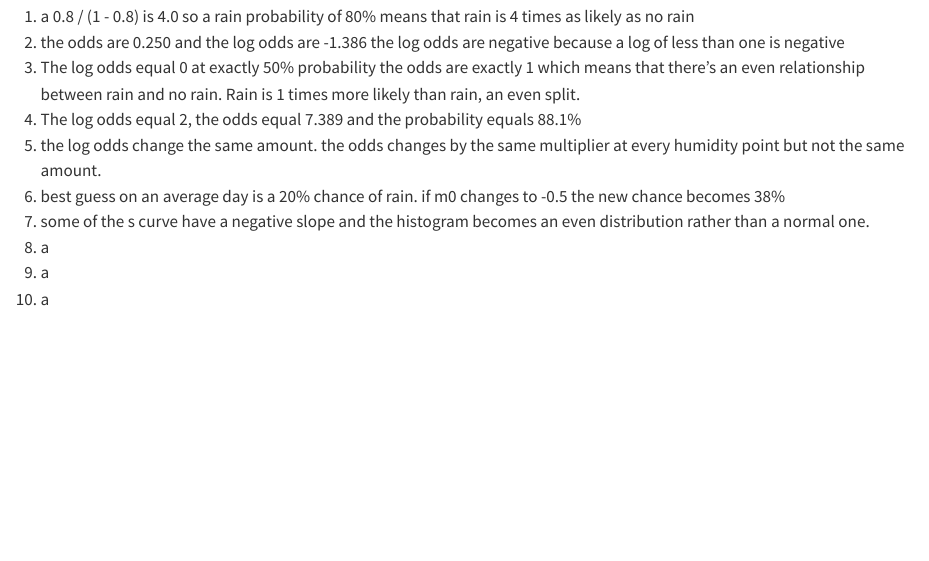
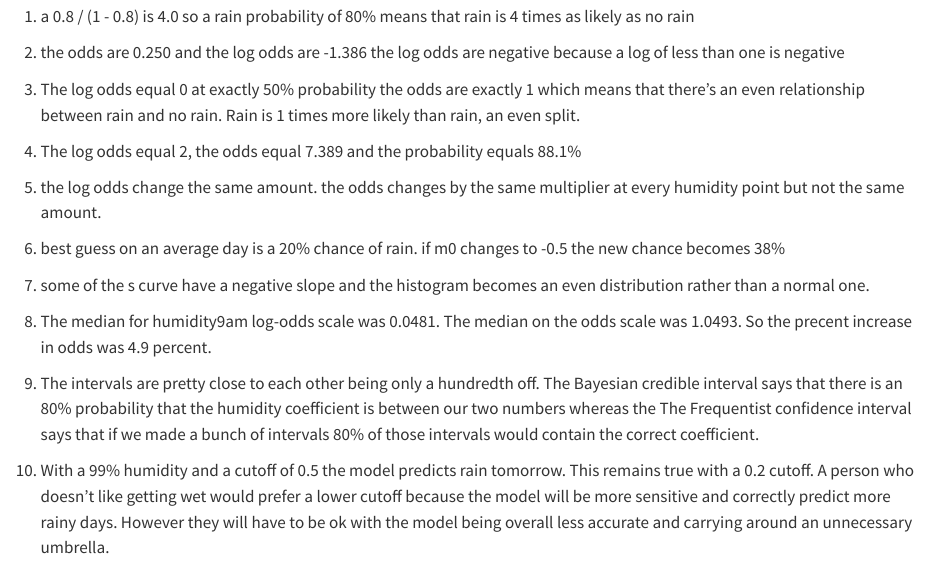
Before and after one commit to SmallCoder128/DS_400, a Quarto document (bayesian_logistic_regression_app.qmd): the page in a window 1100 px wide, from 5520 px down. Rendered offline with R 4.5, knitr and Pandoc in place of Quarto, with nearby package versions; some code elsewhere in the file could not run offline; long lines of code are wrapped.

Commit message:
Rainy commits

```diff
--- a/bayesian_logistic_regression_app.qmd
+++ b/bayesian_logistic_regression_app.qmd
@@ -1086,12 +1086,21 @@ shinyApp(ui, server)
 ### Question & Answers Here
 
 1.  a 0.8 / (1 - 0.8) is 4.0 so a rain probability of 80% means that rain is 4 times as likely as no rain
-2.   the odds are 0.250 and the log odds are -1.386 the log odds are negative because a log of less than one is negative
-3.   The log odds equal 0 at exactly 50% probability the odds are exactly 1 which means that there's an even relationship between rain and no rain. Rain is 1 times more likely than rain, an even split.
+
+2.  the odds are 0.250 and the log odds are -1.386 the log odds are negative because a log of less than one is negative
+
+3.  The log odds equal 0 at exactly 50% probability the odds are exactly 1 which means that there's an even relationship between rain and no rain. Rain is 1 times more likely than rain, an even split.
+
 4.  The log odds equal 2, the odds equal 7.389 and the probability equals 88.1%
+
 5.  the log odds change the same amount. the odds changes by the same multiplier at every humidity point but not the same amount.
+
 6.  best guess on an average day is a 20% chance of rain. if m0 changes to -0.5 the new chance becomes 38%
-7.   some of the s curve have a negative slope and the histogram becomes an even distribution rather than a normal one.
-8.  a
-9.  a
-10. a
+
+7.  some of the s curve have a negative slope and the histogram becomes an even distribution rather than a normal one.
+
+8.   The median for humidity9am log-odds scale was 0.0481. The median on the odds scale was 1.0493. So the precent increase in odds was 4.9 percent.
+
+9.  The intervals are pretty close to each other being only a hundredth off. The Bayesian credible interval says that there is an 80% probability that the humidity coefficient is between our two numbers whereas the The Frequentist confidence interval says that if we made a bunch of intervals 80% of those intervals would contain the correct coefficient.
+
+10. With a 99% humidity and a cutoff of 0.5 the model predicts rain tomorrow. This remains true with a 0.2 cutoff. A person who doesn't like getting wet would prefer a lower cutoff because the model will be more sensitive and correctly predict more rainy days. However they will have to be ok with the model being overall less accurate and carrying around an unnecessary umbrella.
```
